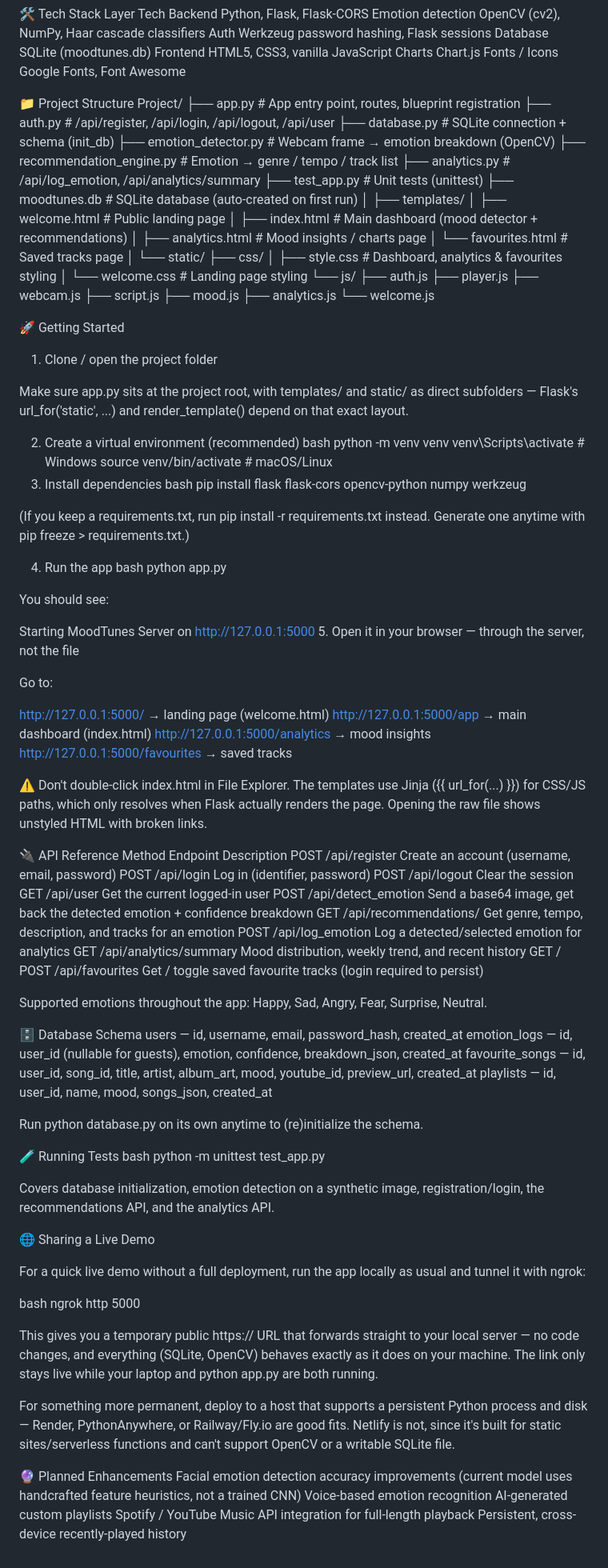
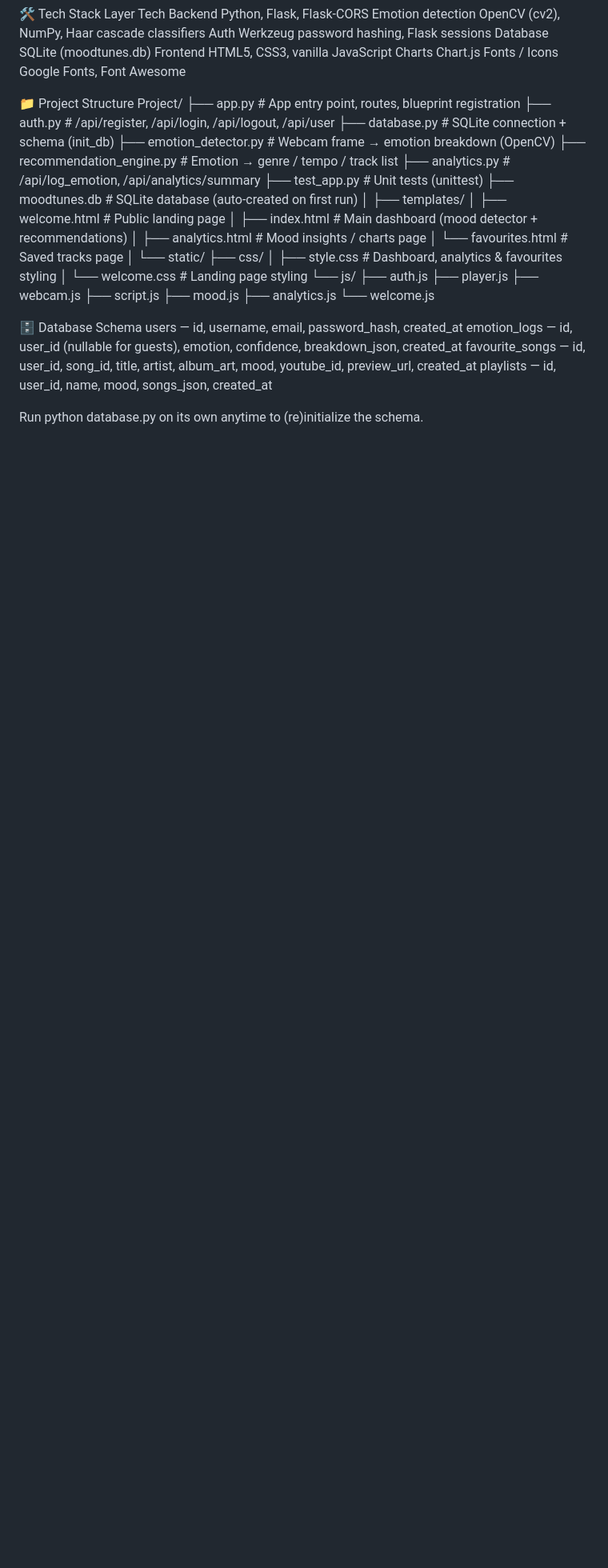
Before and after one commit to namithapoojary847-web/MoodTunesAi, a Markdown page: README.md, the part around the change. Shown at 80% size. Drawn GitHub-style; blank space fills up the shorter version.

Commit message:
Revise README to remove several sections
Removed the 'Getting Started', 'API Reference', 'Database Schema', 'Running Tests', 'Sharing a Live Demo', and 'Planned Enhancements' sections from the README.

```diff
--- a/README.md
+++ b/README.md
@@ -54,53 +54,7 @@ Project/
         ├── analytics.js
         └── welcome.js
 
-🚀 Getting Started
-1. Clone / open the project folder
 
-Make sure app.py sits at the project root, with templates/ and static/ as direct subfolders — Flask's url_for('static', ...) and render_template() depend on that exact layout.
-
-2. Create a virtual environment (recommended)
-bash
-python -m venv venv
-venv\Scripts\activate        # Windows
-source venv/bin/activate     # macOS/Linux
-3. Install dependencies
-bash
-pip install flask flask-cors opencv-python numpy werkzeug
-
-(If you keep a requirements.txt, run pip install -r requirements.txt instead. Generate one anytime with pip freeze > requirements.txt.)
-
-4. Run the app
-bash
-python app.py
-
-You should see:
-
-Starting MoodTunes Server on http://127.0.0.1:5000
-5. Open it in your browser — through the server, not the file
-
-Go to:
-
-http://127.0.0.1:5000/ → landing page (welcome.html)
-http://127.0.0.1:5000/app → main dashboard (index.html)
-http://127.0.0.1:5000/analytics → mood insights
-http://127.0.0.1:5000/favourites → saved tracks
-
-⚠️ Don't double-click index.html in File Explorer. The templates use Jinja ({{ url_for(...) }}) for CSS/JS paths, which only resolves when Flask actually renders the page. Opening the raw file shows unstyled HTML with broken links.
-
-🔌 API Reference
-Method	Endpoint	Description
-POST	/api/register	Create an account (username, email, password)
-POST	/api/login	Log in (identifier, password)
-POST	/api/logout	Clear the session
-GET	/api/user	Get the current logged-in user
-POST	/api/detect_emotion	Send a base64 image, get back the detected emotion + confidence breakdown
-GET	/api/recommendations/<emotion>	Get genre, tempo, description, and tracks for an emotion
-POST	/api/log_emotion	Log a detected/selected emotion for analytics
-GET	/api/analytics/summary	Mood distribution, weekly trend, and recent history
-GET / POST	/api/favourites	Get / toggle saved favourite tracks (login required to persist)
-
-Supported emotions throughout the app: Happy, Sad, Angry, Fear, Surprise, Neutral.
 
 🗄️ Database Schema
 users — id, username, email, password_hash, created_at
@@ -109,27 +63,3 @@ favourite_songs — id, user_id, song_id, title, artist, album_art, mood, youtub
 playlists — id, user_id, name, mood, songs_json, created_at
 
 Run python database.py on its own anytime to (re)initialize the schema.
-
-🧪 Running Tests
-bash
-python -m unittest test_app.py
-
-Covers database initialization, emotion detection on a synthetic image, registration/login, the recommendations API, and the analytics API.
-
-🌐 Sharing a Live Demo
-
-For a quick live demo without a full deployment, run the app locally as usual and tunnel it with ngrok:
-
-bash
-ngrok http 5000
-
-This gives you a temporary public https:// URL that forwards straight to your local server — no code changes, and everything (SQLite, OpenCV) behaves exactly as it does on your machine. The link only stays live while your laptop and python app.py are both running.
-
-For something more permanent, deploy to a host that supports a persistent Python process and disk — Render, PythonAnywhere, or Railway/Fly.io are good fits. Netlify is not, since it's built for static sites/serverless functions and can't support OpenCV or a writable SQLite file.
-
-🔮 Planned Enhancements
-Facial emotion detection accuracy improvements (current model uses handcrafted feature heuristics, not a trained CNN)
-Voice-based emotion recognition
-AI-generated custom playlists
-Spotify / YouTube Music API integration for full-length playback
-Persistent, cross-device recently-played history
```
